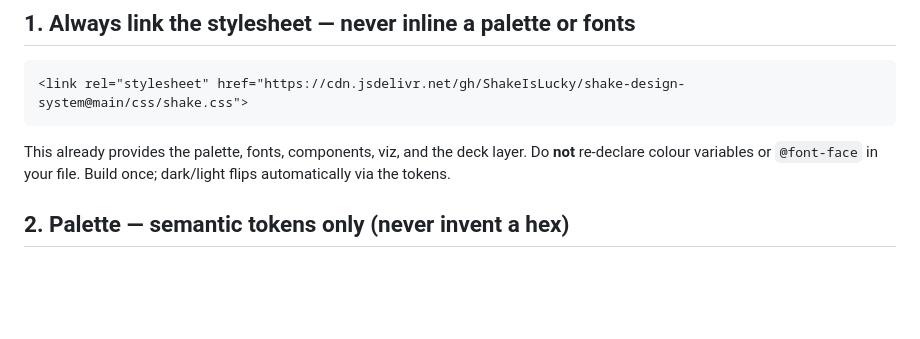
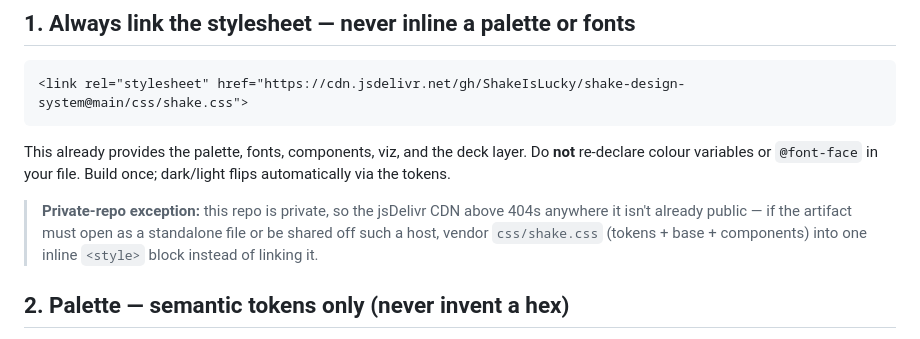
Before and after one commit to ShakeIsLucky/shake-design-system, a Markdown page: PROMPT.md, the part around the change. Rendered like a GitHub page; blank space fills up the shorter version.

Commit message:
docs(PROMPT): add private-repo exception — vendor CSS inline when CDN is unreachable
Co-Authored-By: Claude Opus 4.8 (1M context) <noreply@anthropic.com>

```diff
--- a/PROMPT.md
+++ b/PROMPT.md
@@ -18,6 +18,8 @@ contract exactly. Do not improvise a look.
 This already provides the palette, fonts, components, viz, and the deck layer. Do **not**
 re-declare colour variables or `@font-face` in your file. Build once; dark/light flips
 automatically via the tokens.
+
+> **Private-repo exception:** this repo is private, so the jsDelivr CDN above 404s anywhere it isn't already public — if the artifact must open as a standalone file or be shared off such a host, vendor `css/shake.css` (tokens + base + components) into one inline `<style>` block instead of linking it.
 
 ## 2. Palette — semantic tokens only (never invent a hex)
 
```
